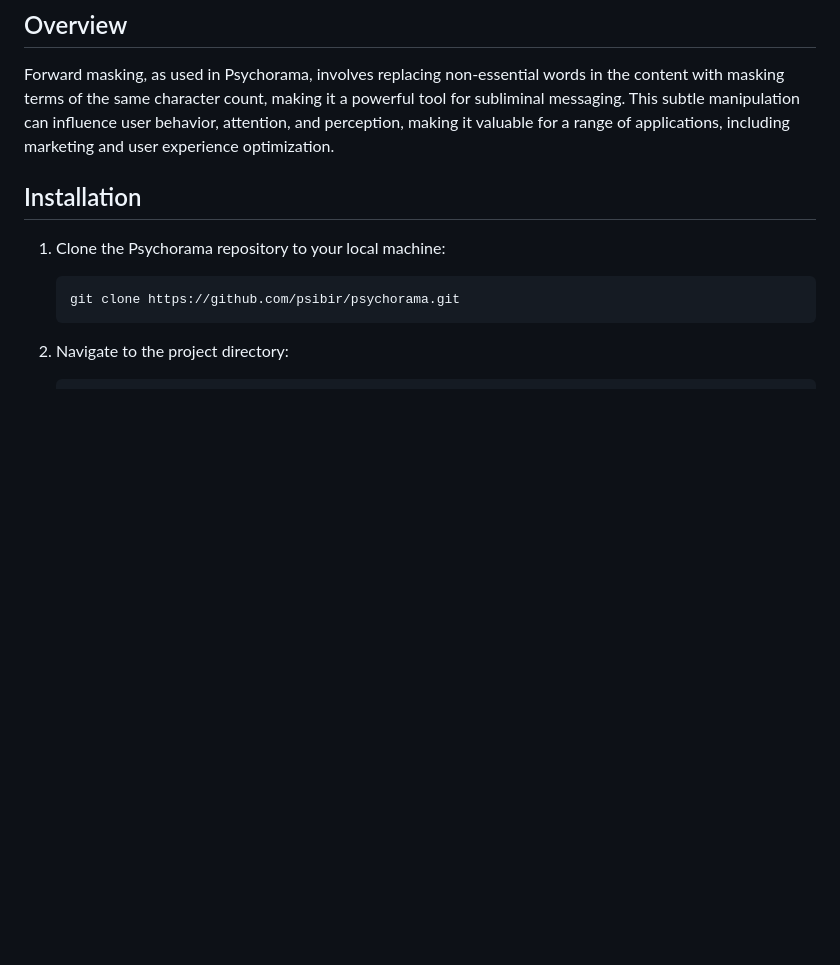
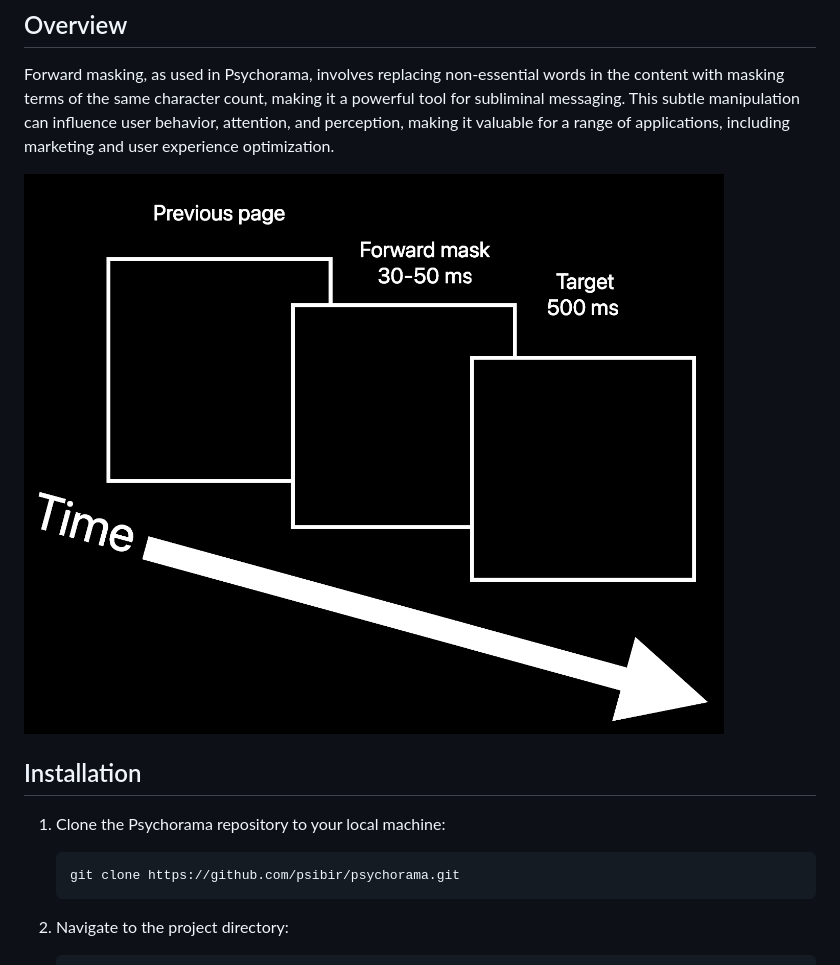
Before and after one commit to psibir/psychorama, a Markdown page: README.MD, the part around the change. GitHub-like rendering; blank space fills up the shorter version.

```diff
--- a/README.MD
+++ b/README.MD
@@ -14,6 +14,8 @@ Psychorama is a JavaScript-based web application that leverages the power of sub
 ## Overview
 
 Forward masking, as used in Psychorama, involves replacing non-essential words in the content with masking terms of the same character count, making it a powerful tool for subliminal messaging. This subtle manipulation can influence user behavior, attention, and perception, making it valuable for a range of applications, including marketing and user experience optimization.
+
+![psychorama_diagram](assets/images/psychorama_diagram.png)
 
 ## Installation
 
```
